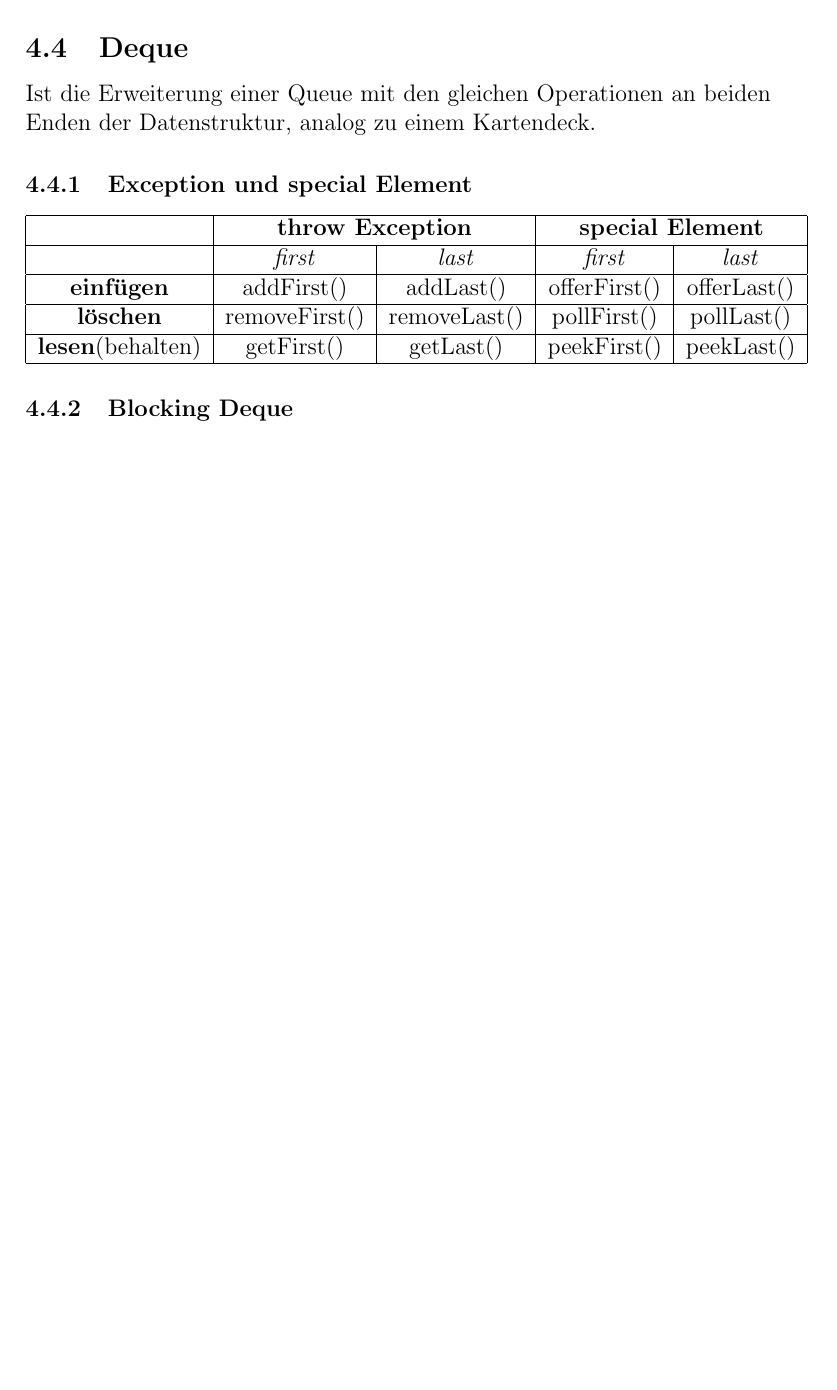
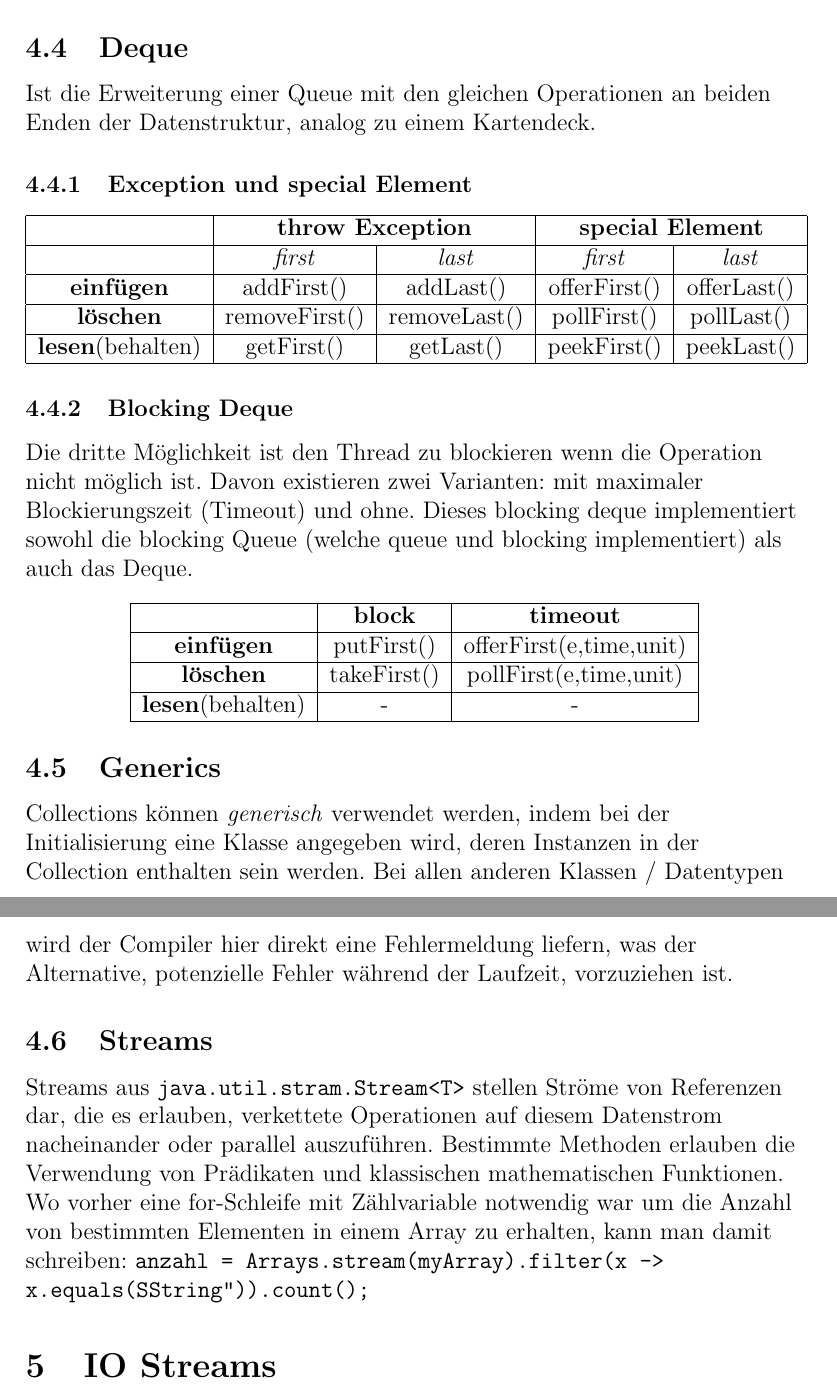
Before and after one commit to eneller/PvS2020UUlm, a LaTeX document (PvS.tex): part of page 11 of 11 before the commit and two parts of pages 11 and 12 of 12 after it, the two joined at a grey line, cut so that both start at the same text, the shorter picture padded with empty space. Compiled offline with pdfLaTeX.

Commit message:
added ch.4 COllections

```diff
--- a/PvS.tex
+++ b/PvS.tex
@@ -24,7 +24,7 @@
 	%linkcolor=red,
 	%filecolor=red,
 	%urlcolor=red,
-	pdftitle={Seminararbeit},
+	pdftitle={Programmierung von Systemen},
 	%bookmarks=true,
 	%pdfpagemode=FullScreen,
 }
@@ -271,7 +272,26 @@ Programmierung von Systemen
 \end{tabular}
 
 	\subsubsection{Blocking Deque}
+	Die dritte Möglichkeit ist den Thread zu blockieren wenn die Operation nicht möglich ist. Davon existieren zwei Varianten: mit maximaler Blockierungszeit (Timeout) und ohne. Dieses blocking deque implementiert sowohl die blocking Queue (welche queue und blocking implementiert) als auch das Deque.
+	\begin{center}
+	\begin{tabular}{|c|c|c|}
+		\hline
+		&\textbf{block}&\textbf{timeout}\\
+		\hline
+		\textbf{einfügen}&putFirst()&offerFirst(e,time,unit)\\
+		\hline
+		\textbf{löschen}&takeFirst()&pollFirst(e,time,unit)\\
+		\hline
+		\textbf{lesen}(behalten)&-&-  \\
+		\hline
+	\end{tabular}
+	\end{center}
+	\subsection{Generics}
+	Collections können \textit{generisch} verwendet werden, indem bei der Initialisierung eine Klasse angegeben wird, deren Instanzen in der Collection enthalten sein werden. Bei allen anderen Klassen / Datentypen wird der Compiler hier direkt eine Fehlermeldung liefern, was der Alternative, potenzielle Fehler während der Laufzeit, vorzuziehen ist.
+	\subsection{Streams}
+	Streams aus \texttt{java.util.stram.Stream<T>} stellen Ströme von Referenzen dar, die es erlauben, verkettete Operationen auf diesem Datenstrom nacheinander oder parallel auszuführen. Bestimmte Methoden erlauben die Verwendung von Prädikaten und klassischen mathematischen Funktionen. Wo vorher eine for-Schleife mit Zählvariable notwendig war um die Anzahl von bestimmten Elementen in einem Array zu erhalten, kann man damit schreiben: \texttt{anzahl = Arrays.stream(myArray).filter(x -> x.equals("String")).count();}
 
+	\section{IO Streams}
 
 
 
```
Also changed, not shown: PvS.pdf, PvS.tex (3 more changed lines).
